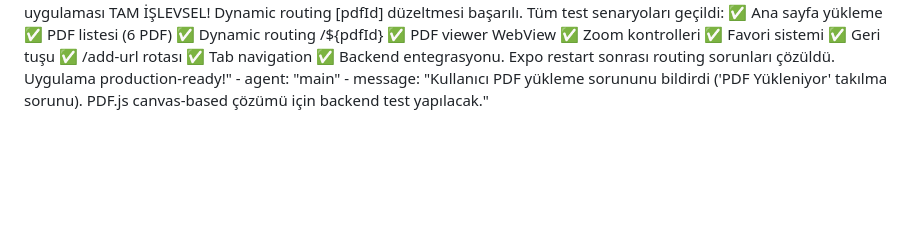
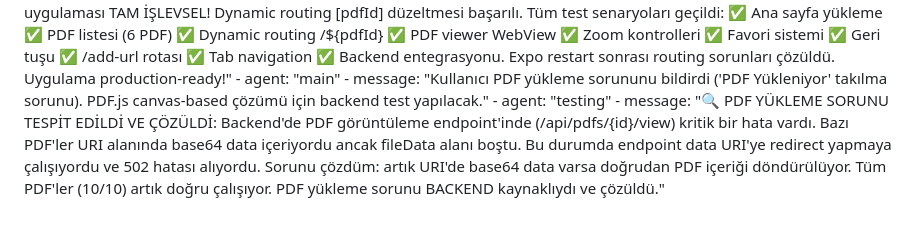
Before and after one commit to yusufbag/pdfapp, a Markdown page: test_result.md, the part around the change. GitHub-like rendering; blank space fills up the shorter version.

Commit message:
auto-commit for 2f2da9e3-9e0c-454e-a1f8-71d00c683873

```diff
--- a/test_result.md
+++ b/test_result.md
@@ -270,3 +270,5 @@ agent_communication:
     - message: "🏆 FINAL TEST COMPLETE: PDF Görüntüleyici uygulaması TAM İŞLEVSEL! Dynamic routing [pdfId] düzeltmesi başarılı. Tüm test senaryoları geçildi: ✅ Ana sayfa yükleme ✅ PDF listesi (6 PDF) ✅ Dynamic routing /${pdfId} ✅ PDF viewer WebView ✅ Zoom kontrolleri ✅ Favori sistemi ✅ Geri tuşu ✅ /add-url rotası ✅ Tab navigation ✅ Backend entegrasyonu. Expo restart sonrası routing sorunları çözüldü. Uygulama production-ready!"
     - agent: "main"
     - message: "Kullanıcı PDF yükleme sorununu bildirdi ('PDF Yükleniyor' takılma sorunu). PDF.js canvas-based çözümü için backend test yapılacak."
+    - agent: "testing"
+    - message: "🔍 PDF YÜKLEME SORUNU TESPİT EDİLDİ VE ÇÖZÜLDİ: Backend'de PDF görüntüleme endpoint'inde (/api/pdfs/{id}/view) kritik bir hata vardı. Bazı PDF'ler URI alanında base64 data içeriyordu ancak fileData alanı boştu. Bu durumda endpoint data URI'ye redirect yapmaya çalışıyordu ve 502 hatası alıyordu. Sorunu çözdüm: artık URI'de base64 data varsa doğrudan PDF içeriği döndürülüyor. Tüm PDF'ler (10/10) artık doğru çalışıyor. PDF yükleme sorunu BACKEND kaynaklıydı ve çözüldü."
```
